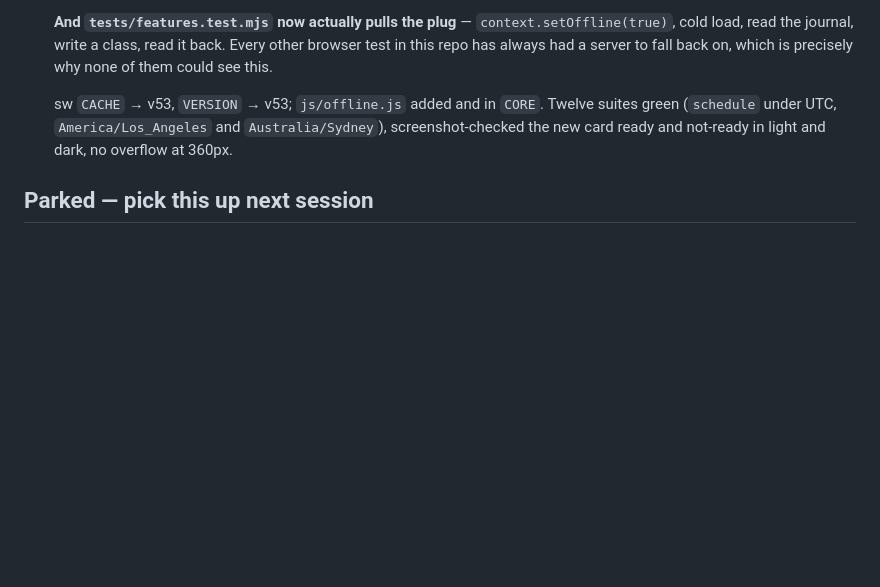
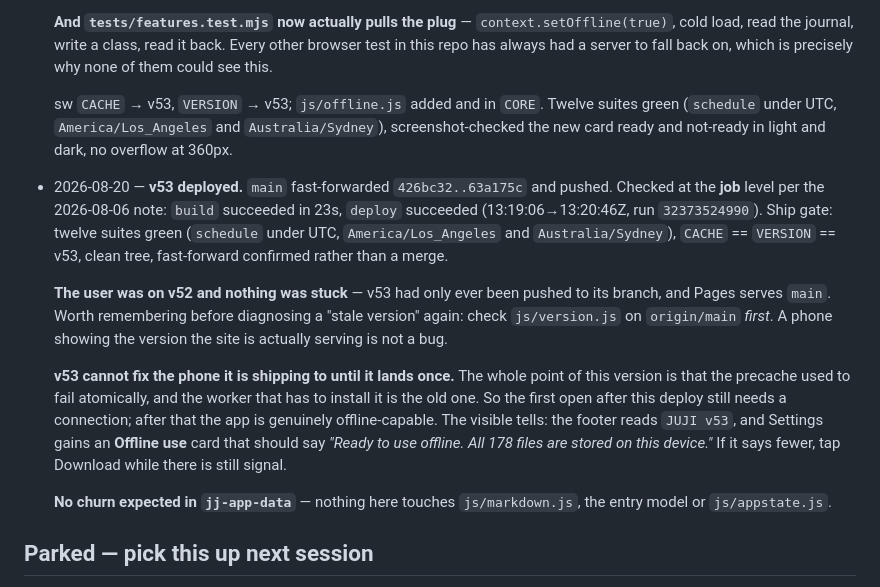
Before and after one commit to kezbolino/JJ-app, a Markdown page: CLAUDE.md, the part around the change. GitHub-like rendering; blank space fills up the shorter version.

Commit message:
Record the v53 deploy
Co-Authored-By: Claude Opus 5 <noreply@anthropic.com>
Claude-Session: https://claude.ai/code/session_011oVvDh4simSxWG6Req1Bnd

```diff
--- a/CLAUDE.md
+++ b/CLAUDE.md
@@ -2860,6 +2860,29 @@ data if forgotten:
   `Australia/Sydney`), screenshot-checked the new card ready and not-ready in
   light and dark, no overflow at 360px.
 
+- 2026-08-20 — **v53 deployed.** `main` fast-forwarded `426bc32..63a175c` and
+  pushed. Checked at the **job** level per the 2026-08-06 note: `build`
+  succeeded in 23s, `deploy` succeeded (13:19:06→13:20:46Z, run
+  `32373524990`). Ship gate: twelve suites green (`schedule` under UTC,
+  `America/Los_Angeles` and `Australia/Sydney`), `CACHE` == `VERSION` == v53,
+  clean tree, fast-forward confirmed rather than a merge.
+
+  **The user was on v52 and nothing was stuck** — v53 had only ever been pushed
+  to its branch, and Pages serves `main`. Worth remembering before diagnosing a
+  "stale version" again: check `js/version.js` on `origin/main` *first*. A phone
+  showing the version the site is actually serving is not a bug.
+
+  **v53 cannot fix the phone it is shipping to until it lands once.** The whole
+  point of this version is that the precache used to fail atomically, and the
+  worker that has to install it is the old one. So the first open after this
+  deploy still needs a connection; after that the app is genuinely offline-capable.
+  The visible tells: the footer reads `JUJI v53`, and Settings gains an **Offline
+  use** card that should say *"Ready to use offline. All 178 files are stored on
+  this device."* If it says fewer, tap Download while there is still signal.
+
+  **No churn expected in `jj-app-data`** — nothing here touches `js/markdown.js`,
+  the entry model or `js/appstate.js`.
+
 ## Parked — pick this up next session
 
 **v49 is deployed.** `main` fast-forwarded `c425763..2044314`, and GitHub Pages
```
